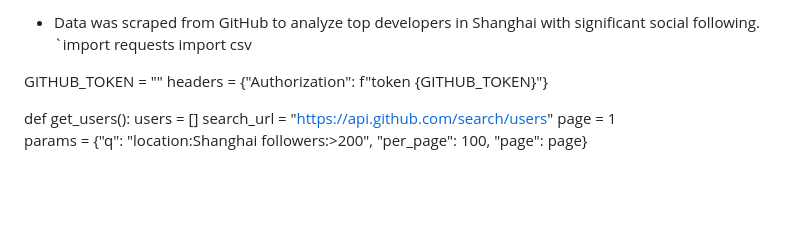
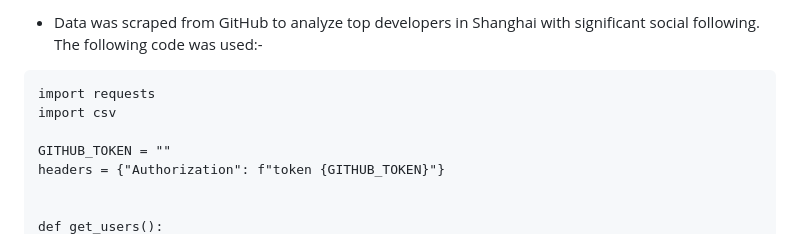
Before and after one commit to RaghavKapil24/repo, a Markdown page: README.md, the part around one of its changes. GitHub-like rendering; blank space fills up the shorter version.

````diff
--- a/README.md
+++ b/README.md
@@ -1,5 +1,6 @@
-- Data was scraped from GitHub to analyze top developers in Shanghai with significant social following.
-`import requests
+- Data was scraped from GitHub to analyze top developers in Shanghai with significant social following. The following code was used:-
+```
+import requests
 import csv
 
 GITHUB_TOKEN = ""
````
Also changed, not shown: other parts of README.md (+2 -1 lines).
